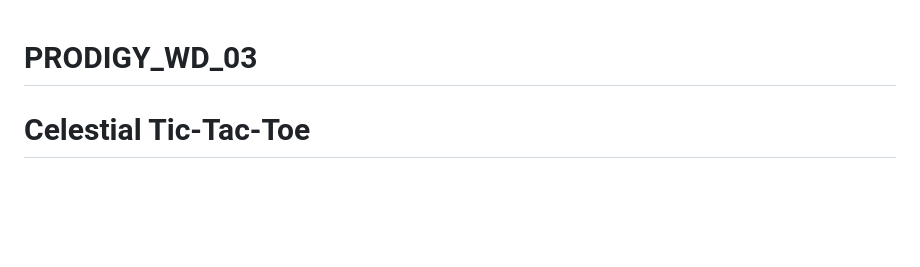
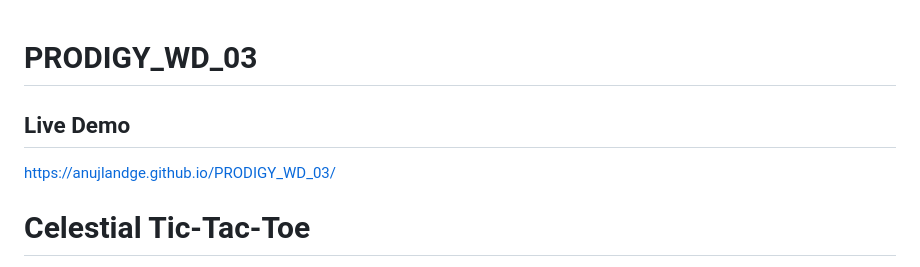
Before and after one commit to AnujLandge/PRODIGY_WD_03, a Markdown page: README.md, the part around the change. GitHub-like rendering; blank space fills up the shorter version.

Commit message:
README.md
Demo Ready

```diff
--- a/README.md
+++ b/README.md
@@ -1,4 +1,8 @@
 # PRODIGY_WD_03
+
+## Live Demo
+
+https://anujlandge.github.io/PRODIGY_WD_03/
 
 # Celestial Tic-Tac-Toe
 
```
